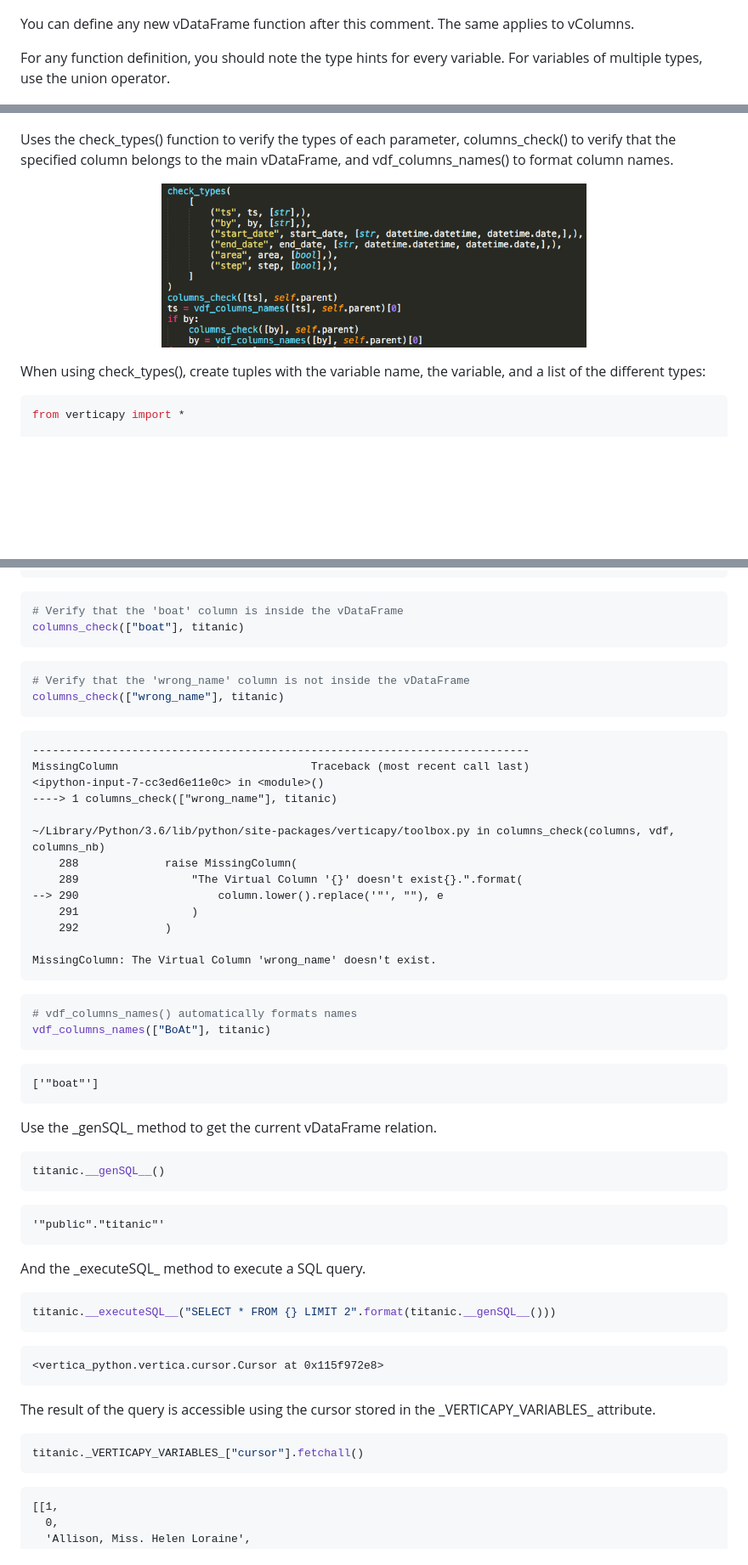
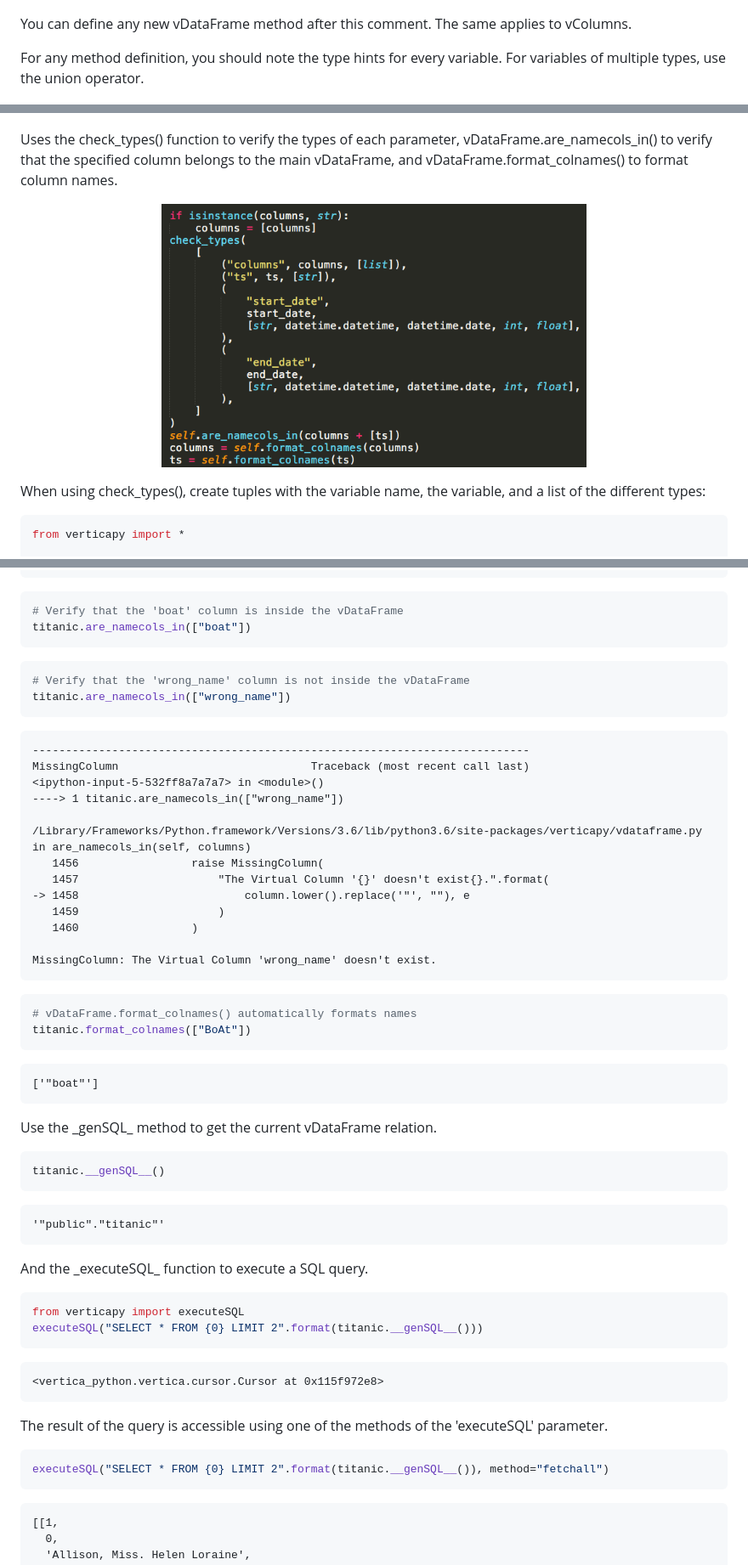
Before and after one commit to vertica/VerticaPy, a Markdown page: CONTRIBUTING.md, 3 parts joined by grey strips. Shown at 85% size. GitHub-like rendering; pictures changed too: img/check_types.png; blank space fills up the shorter version.

Commit message:
Correcting Github docs and examples
Files to look at:
 - CONTRIBUTING.md
 - README.md

````diff
--- a/CONTRIBUTING.md
+++ b/CONTRIBUTING.md
@@ -162,9 +162,9 @@ You can find the vDataFrame's many methods in vdataframe.py under the '# Methods
 <img src='https://raw.githubusercontent.com/vertica/VerticaPy/master/img/vdf_file.png' width="60%">
 </p>
 
-You can define any new vDataFrame function after this comment. The same applies to vColumns.
+You can define any new vDataFrame method after this comment. The same applies to vColumns.
 
-For any function definition, you should note the type hints for every variable. For variables of multiple types, use the union operator.
+For any method definition, you should note the type hints for every variable. For variables of multiple types, use the union operator.
 
 <p align="center">
 <img src='https://raw.githubusercontent.com/vertica/VerticaPy/master/img/function.png' width="60%">
@@ -176,7 +176,7 @@ Be sure to write a detailed description for each function that explains how it w
 <img src='https://raw.githubusercontent.com/vertica/VerticaPy/master/img/description.png' width="60%">
 </p>
 
-Uses the check_types() function to verify the types of each parameter, columns_check() to verify that the specified column belongs to the main vDataFrame, and vdf_columns_names() to format column names.
+Uses the check_types() function to verify the types of each parameter, vDataFrame.are_namecols_in() to verify that the specified column belongs to the main vDataFrame, and vDataFrame.format_colnames() to format column names.
 
 <p align="center">
 <img src='https://raw.githubusercontent.com/vertica/VerticaPy/master/img/check_types.png' width="60%">
@@ -248,30 +248,30 @@ titanic.get_columns()
 ```
 ```python
 # Verify that the 'boat' column is inside the vDataFrame
-columns_check(["boat"], titanic)
+titanic.are_namecols_in(["boat"])
 ```
 ```python
 # Verify that the 'wrong_name' column is not inside the vDataFrame
-columns_check(["wrong_name"], titanic)
+titanic.are_namecols_in(["wrong_name"])
 ```
 ```
 ---------------------------------------------------------------------------
 MissingColumn                             Traceback (most recent call last)
-<ipython-input-7-cc3ed6e11e0c> in <module>()
-----> 1 columns_check(["wrong_name"], titanic)
+<ipython-input-5-532ff8a7a7a7> in <module>()
+----> 1 titanic.are_namecols_in(["wrong_name"])
 
-~/Library/Python/3.6/lib/python/site-packages/verticapy/toolbox.py in columns_check(columns, vdf, columns_nb)
-    288             raise MissingColumn(
-    289                 "The Virtual Column '{}' doesn't exist{}.".format(
---> 290                     column.lower().replace('"', ""), e
-    291                 )
-    292             )
+/Library/Frameworks/Python.framework/Versions/3.6/lib/python3.6/site-packages/verticapy/vdataframe.py in are_namecols_in(self, columns)
+   1456                 raise MissingColumn(
+   1457                     "The Virtual Column '{}' doesn't exist{}.".format(
+-> 1458                         column.lower().replace('"', ""), e
+   1459                     )
+   1460                 )
 
 MissingColumn: The Virtual Column 'wrong_name' doesn't exist.
 ```
 ```python
-# vdf_columns_names() automatically formats names
-vdf_columns_names(["BoAt"], titanic)
+# vDataFrame.format_colnames() automatically formats names
+titanic.format_colnames(["BoAt"])
 ```
 ```
 ['"boat"']
@@ -283,16 +283,17 @@ titanic.__genSQL__()
 ```
 '"public"."titanic"'
 ```
-And the \_executeSQL\_ method to execute a SQL query.
+And the \_executeSQL\_ function to execute a SQL query.
 ```python
-titanic.__executeSQL__("SELECT * FROM {} LIMIT 2".format(titanic.__genSQL__()))
+from verticapy import executeSQL
+executeSQL("SELECT * FROM {0} LIMIT 2".format(titanic.__genSQL__()))
 ```
 ```
 <vertica_python.vertica.cursor.Cursor at 0x115f972e8>
 ```
-The result of the query is accessible using the cursor stored in the \_VERTICAPY_VARIABLES\_ attribute.
+The result of the query is accessible using one of the methods of the 'executeSQL' parameter.
 ```python
-titanic._VERTICAPY_VARIABLES_["cursor"].fetchall()
+executeSQL("SELECT * FROM {0} LIMIT 2".format(titanic.__genSQL__()), method="fetchall")
 ```
 ```
 [[1,
````
Also changed, not shown: other parts of CONTRIBUTING.md (+22 -23 lines), 12 other files.
